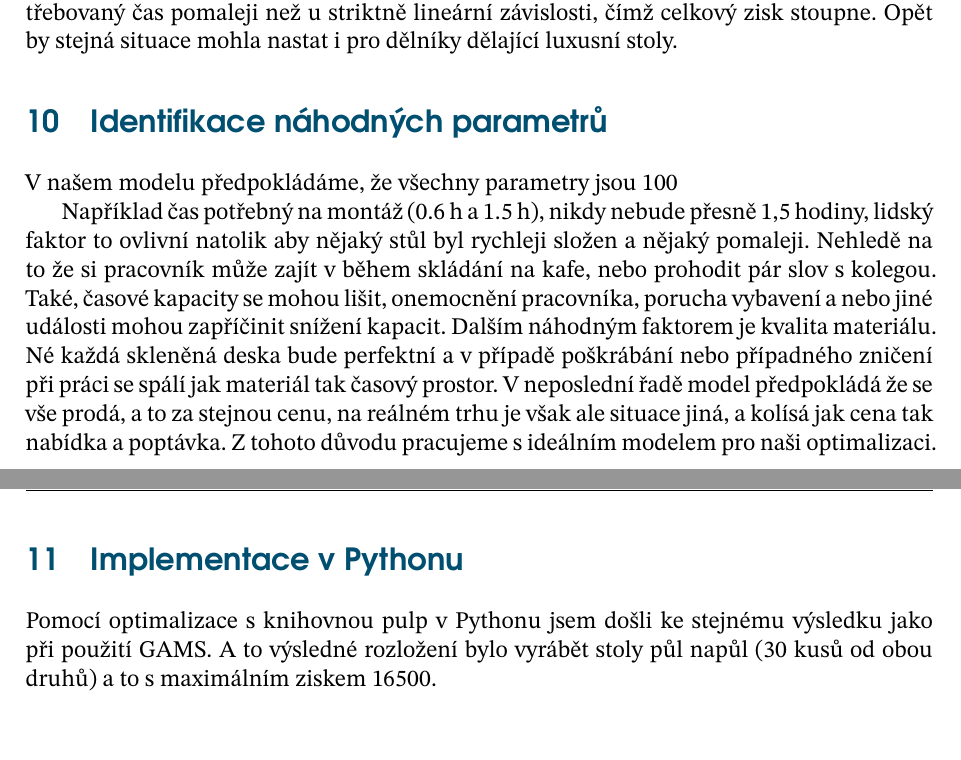
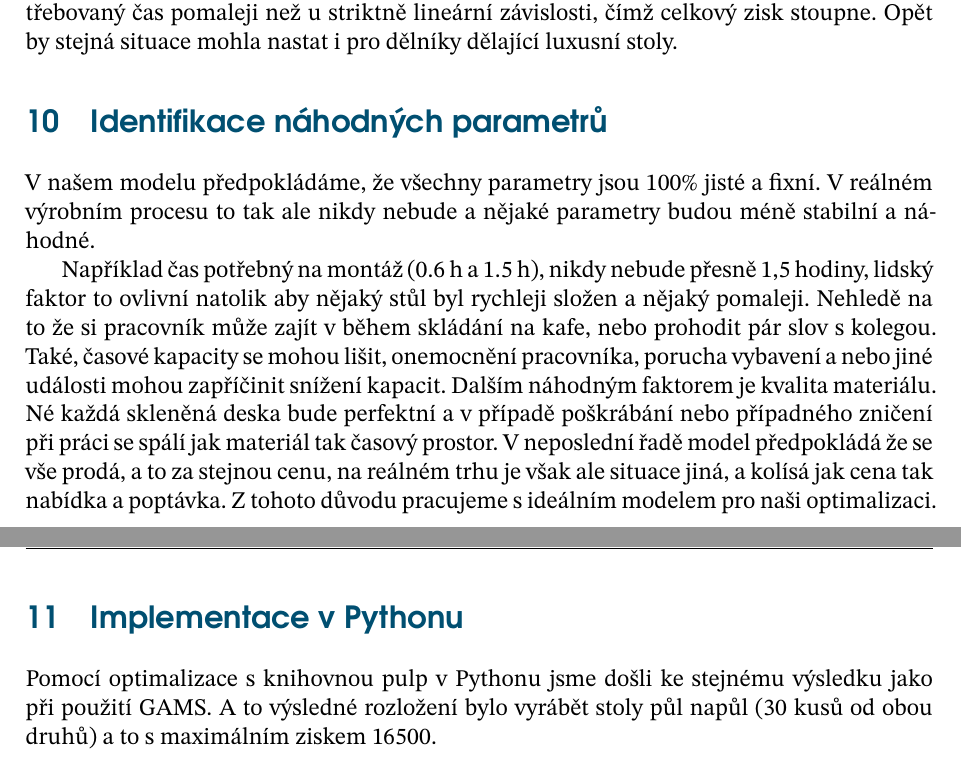
Before and after one commit to PapirovyBukanyr/SOP-2026-A, a LaTeX document (ukol_2/sablona-main.tex, which reads ukol_2/kapitoly/kapitola10.tex, ukol_2/kapitoly/kapitola11.tex): two parts of pages 18 and 19 of 19, joined at a grey line, cut so that both start at the same text. Compiled offline with XeLaTeX.

Commit message:
final_final_fix

```diff
--- a/ukol_2/kapitoly/kapitola10.tex
+++ b/ukol_2/kapitoly/kapitola10.tex
@@ -3,7 +3,7 @@
 \begin{document}
 
 \section{Identifikace náhodných parametrů}
-V našem modelu předpokládáme, že všechny parametry jsou 100% jisté a fixní. V reálném výrobním procesu to tak ale nikdy nebude a nějaké parametry budou méně stabilní a náhnodné.
+V našem modelu předpokládáme, že všechny parametry jsou 100\% jisté a fixní. V reálném výrobním procesu to tak ale nikdy nebude a nějaké parametry budou méně stabilní a náhodné.
 
 Například čas potřebný na montáž (0.6 h a 1.5 h), nikdy nebude přesně 1,5 hodiny, lidský faktor to ovlivní natolik aby nějaký stůl byl rychleji složen a nějaký pomaleji. Nehledě na to že si pracovník může zajít v během skládání na kafe, nebo prohodit pár slov s kolegou.
 Také, časové kapacity se mohou lišit, onemocnění pracovníka, porucha vybavení a nebo jiné události mohou zapříčinit snížení kapacit.
--- a/ukol_2/kapitoly/kapitola11.tex
+++ b/ukol_2/kapitoly/kapitola11.tex
@@ -4,5 +4,5 @@
 \begin{document}
 
 \section{Implementace v Pythonu}
-Pomocí optimalizace s knihovnou pulp v Pythonu jsem došli ke stejnému výsledku jako při použití GAMS. A to výsledné rozložení bylo vyrábět stoly půl napůl (30 kusů od obou druhů) a to s maximálním ziskem $16500.
+Pomocí optimalizace s knihovnou pulp v Pythonu jsme došli ke stejnému výsledku jako při použití GAMS. A to výsledné rozložení bylo vyrábět stoly půl napůl (30 kusů od obou druhů) a to s maximálním ziskem $16500.
 \end{document}
```
Also changed, not shown: 1 other file.
